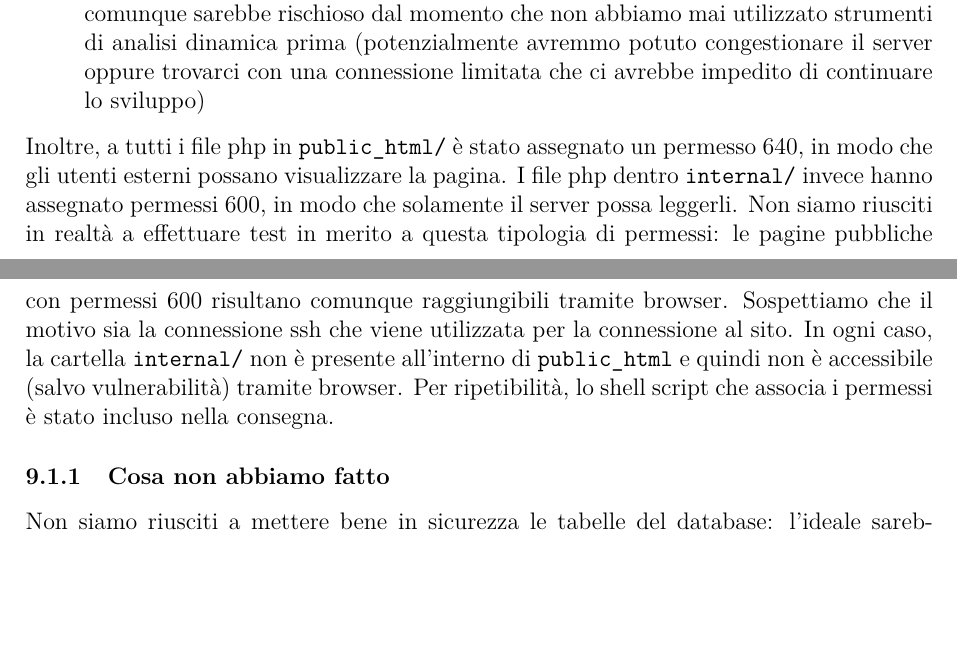
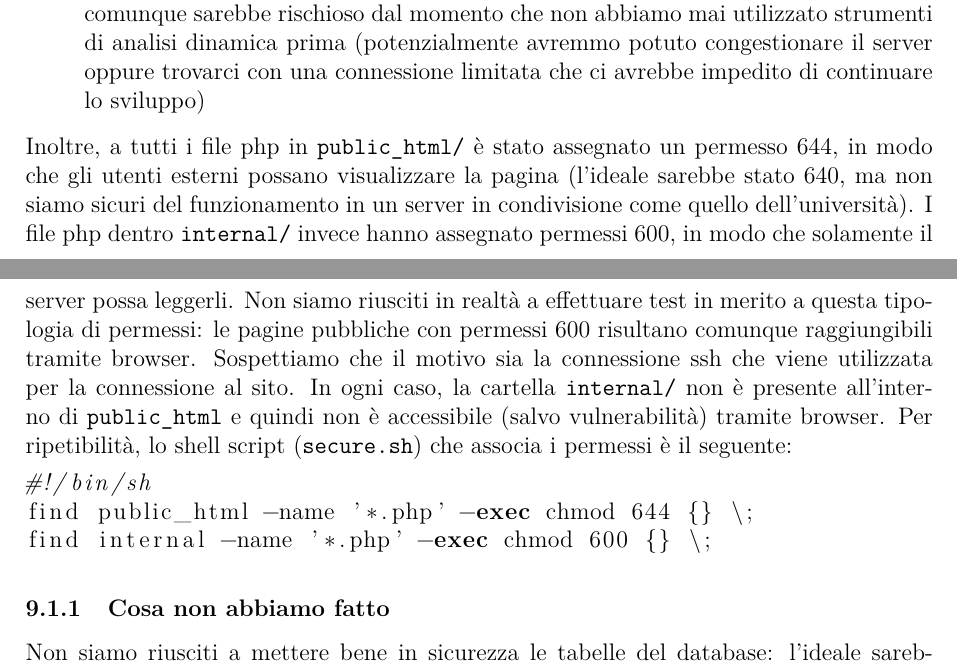
Before and after one commit to Granz09124/Progetto-tecweb, a LaTeX document (relazione/relazione.tex): two parts of pages 10 and 11 of 13, joined at a grey line, cut so that both start at the same text, the shorter picture padded with empty space. Compiled offline with pdfLaTeX.

Commit message:
Fix sicurezza

```diff
--- a/relazione/relazione.tex
+++ b/relazione/relazione.tex
@@ -9,6 +9,7 @@
 \usepackage{lmodern}
 \usepackage{textcomp}
 \usepackage{dirtree}
+\usepackage{listings}
 \begin{document}
 
 \begin{titlepage}
@@ -298,7 +299,12 @@ Per quanto riguarda la sicurezza, abbiamo effettuato due tipologie di test:
 	\item test statici, utilizzando il tool "Snyk" come estensione di VSCode. Questo ha riportato alcune vulnerabilità in fase di sviluppo, che abbiamo risolto.
 	\item test dinamici, non automatizzati. Per quanto i test automatizzati siano incredibilmente più efficaci ed efficienti, dal momento che ci siamo trovati tardi ad effettuarli, avremmo dovuto farlo sui server dell'università. Questo non ci risulta essere legale, e comunque sarebbe rischioso dal momento che non abbiamo mai utilizzato strumenti di analisi dinamica prima (potenzialmente avremmo potuto congestionare il server oppure trovarci con una connessione limitata che ci avrebbe impedito di continuare lo sviluppo)
 \end{enumerate}
-Inoltre, a tutti i file php in \texttt{public\textunderscore html/} è stato assegnato un permesso 640, in modo che gli utenti esterni possano visualizzare la pagina. I file php dentro \texttt{internal/} invece hanno assegnato permessi 600, in modo che solamente il server possa leggerli. Non siamo riusciti in realtà a effettuare test in merito a questa tipologia di permessi: le pagine pubbliche con permessi 600 risultano comunque raggiungibili tramite browser. Sospettiamo che il motivo sia la connessione ssh che viene utilizzata per la connessione al sito. In ogni caso, la cartella \texttt{internal/} non è presente all'interno di \texttt{public\textunderscore html} e quindi non è accessibile (salvo vulnerabilità) tramite browser. Per ripetibilità, lo shell script che associa i permessi è stato incluso nella consegna.
+Inoltre, a tutti i file php in \texttt{public\textunderscore html/} è stato assegnato un permesso 644, in modo che gli utenti esterni possano visualizzare la pagina (l'ideale sarebbe stato 640, ma non siamo sicuri del funzionamento in un server in condivisione come quello dell'università). I file php dentro \texttt{internal/} invece hanno assegnato permessi 600, in modo che solamente il server possa leggerli. Non siamo riusciti in realtà a effettuare test in merito a questa tipologia di permessi: le pagine pubbliche con permessi 600 risultano comunque raggiungibili tramite browser. Sospettiamo che il motivo sia la connessione ssh che viene utilizzata per la connessione al sito. In ogni caso, la cartella \texttt{internal/} non è presente all'interno di \texttt{public\textunderscore html} e quindi non è accessibile (salvo vulnerabilità) tramite browser. Per ripetibilità, lo shell script (\texttt{secure.sh}) che associa i permessi è il seguente:
+\begin{lstlisting}[language=bash]
+#!/bin/sh
+find public_html -name '*.php' -exec chmod 644 {} \;
+find internal -name '*.php' -exec chmod 600 {} \;
+\end{lstlisting}
 
 \subsubsection{Cosa non abbiamo fatto}
 Non siamo riusciti a mettere bene in sicurezza le tabelle del database: l'ideale sarebbe stato avere una connessione per database, ma questo non abbiamo potuto farlo in quanto non possiamo creare nuovi utenti tramite phpmyadmin. Un'alternativa che abbiamo considerato è stato limitare l'accesso al database in base all'indirizzo di connessione, permettendo l'accesso a certe tabelle solamente tramite connessione verso localhost. Tuttavia non avremmo potuto effettivamente sperimentare se le connessioni fossero sicure, potendoci collegare solamente tramite localhost. Infatti, non avremmo potuto confermare neanche il funzionamento del sito in caso di connessione da host remoto. Inoltre, il sito in questo modo non sarebbe più diventato trasportabile, come richiesto dalla specifica della consegna. Per questi motivi non ci siamo soffermati a pensare a come effettivamente avremmo potuto sfruttare questa tipologia di permessi.
```
Also changed, not shown: relazione/relazione.pdf, 1 other file.
